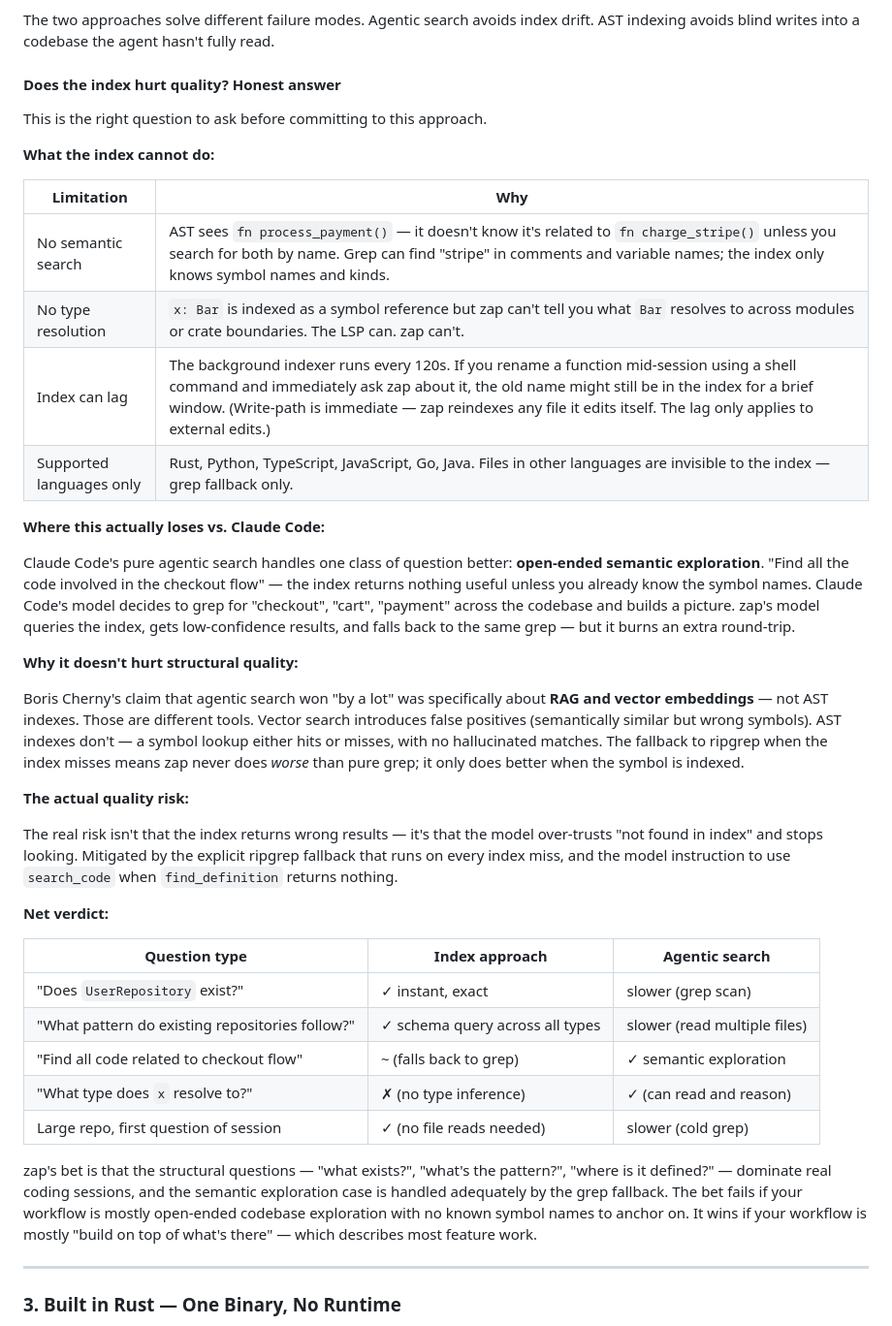
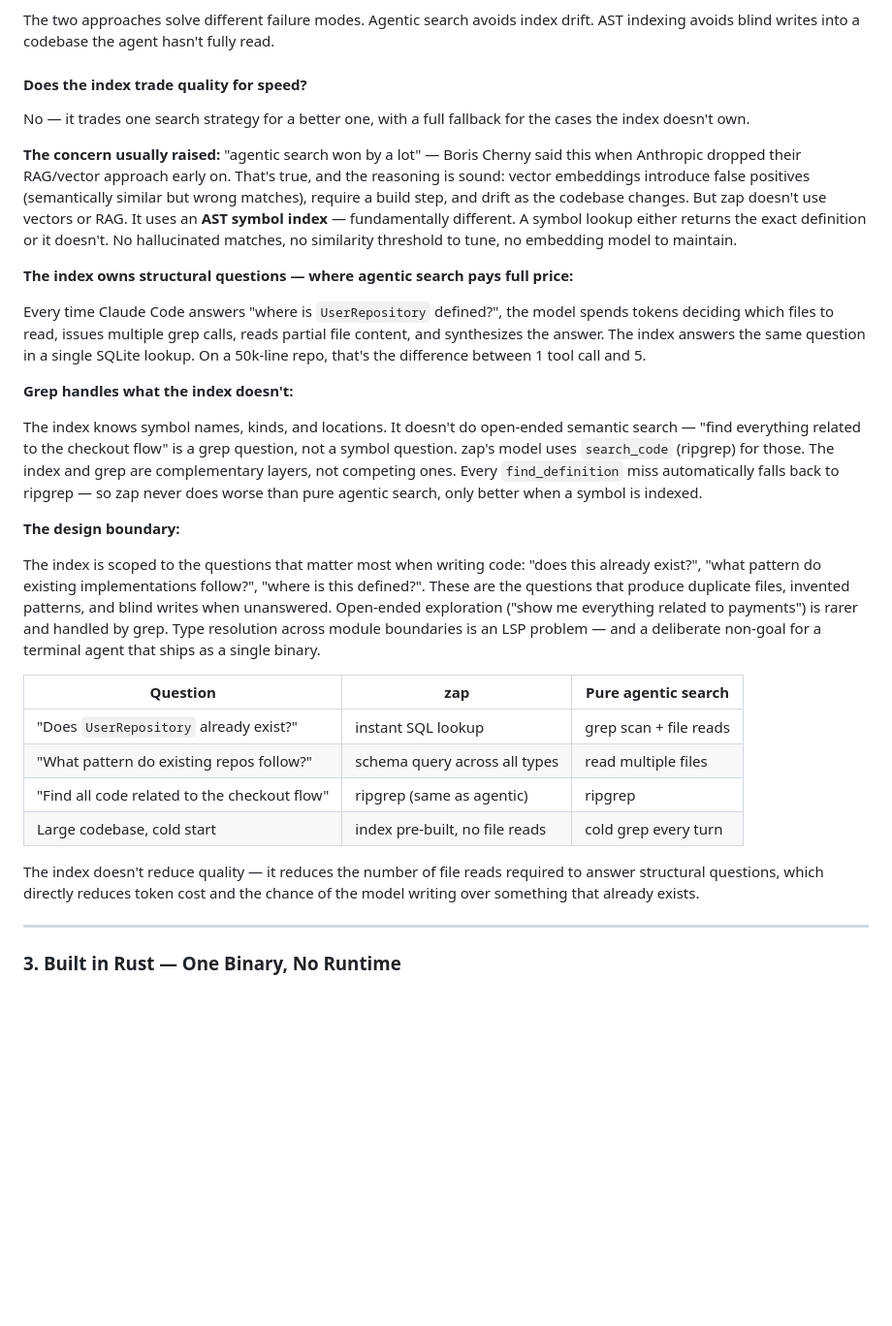
Before and after one commit to zap-coding-agent/zap-coding-agent, a Markdown page: README.md, the part around the change. Shown at 97% size. Drawn GitHub-style; blank space fills up the shorter version.

Commit message:
docs: reframe index quality section — confident design rationale not limitations
Co-Authored-By: Claude Sonnet 4.6 <noreply@anthropic.com>

```diff
--- a/README.md
+++ b/README.md
@@ -305,42 +305,32 @@ And open feature requests asking Anthropic to add this natively: [#4556](https:/
 
 The two approaches solve different failure modes. Agentic search avoids index drift. AST indexing avoids blind writes into a codebase the agent hasn't fully read.
 
-#### Does the index hurt quality? Honest answer
-
-This is the right question to ask before committing to this approach.
-
-**What the index cannot do:**
-
-| Limitation | Why |
-|---|---|
-| No semantic search | AST sees `fn process_payment()` — it doesn't know it's related to `fn charge_stripe()` unless you search for both by name. Grep can find "stripe" in comments and variable names; the index only knows symbol names and kinds. |
-| No type resolution | `x: Bar` is indexed as a symbol reference but zap can't tell you what `Bar` resolves to across modules or crate boundaries. The LSP can. zap can't. |
-| Index can lag | The background indexer runs every 120s. If you rename a function mid-session using a shell command and immediately ask zap about it, the old name might still be in the index for a brief window. (Write-path is immediate — zap reindexes any file it edits itself. The lag only applies to external edits.) |
-| Supported languages only | Rust, Python, TypeScript, JavaScript, Go, Java. Files in other languages are invisible to the index — grep fallback only. |
-
-**Where this actually loses vs. Claude Code:**
-
-Claude Code's pure agentic search handles one class of question better: **open-ended semantic exploration**. "Find all the code involved in the checkout flow" — the index returns nothing useful unless you already know the symbol names. Claude Code's model decides to grep for "checkout", "cart", "payment" across the codebase and builds a picture. zap's model queries the index, gets low-confidence results, and falls back to the same grep — but it burns an extra round-trip.
-
-**Why it doesn't hurt structural quality:**
-
-Boris Cherny's claim that agentic search won "by a lot" was specifically about **RAG and vector embeddings** — not AST indexes. Those are different tools. Vector search introduces false positives (semantically similar but wrong symbols). AST indexes don't — a symbol lookup either hits or misses, with no hallucinated matches. The fallback to ripgrep when the index misses means zap never does *worse* than pure grep; it only does better when the symbol is indexed.
-
-**The actual quality risk:**
-
-The real risk isn't that the index returns wrong results — it's that the model over-trusts "not found in index" and stops looking. Mitigated by the explicit ripgrep fallback that runs on every index miss, and the model instruction to use `search_code` when `find_definition` returns nothing.
-
-**Net verdict:**
-
-| Question type | Index approach | Agentic search |
+#### Does the index trade quality for speed?
+
+No — it trades one search strategy for a better one, with a full fallback for the cases the index doesn't own.
+
+**The concern usually raised:** "agentic search won by a lot" — Boris Cherny said this when Anthropic dropped their RAG/vector approach early on. That's true, and the reasoning is sound: vector embeddings introduce false positives (semantically similar but wrong matches), require a build step, and drift as the codebase changes. But zap doesn't use vectors or RAG. It uses an **AST symbol index** — fundamentally different. A symbol lookup either returns the exact definition or it doesn't. No hallucinated matches, no similarity threshold to tune, no embedding model to maintain.
+
+**The index owns structural questions — where agentic search pays full price:**
+
+Every time Claude Code answers "where is `UserRepository` defined?", the model spends tokens deciding which files to read, issues multiple grep calls, reads partial file content, and synthesizes the answer. The index answers the same question in a single SQLite lookup. On a 50k-line repo, that's the difference between 1 tool call and 5.
+
+**Grep handles what the index doesn't:**
+
+The index knows symbol names, kinds, and locations. It doesn't do open-ended semantic search — "find everything related to the checkout flow" is a grep question, not a symbol question. zap's model uses `search_code` (ripgrep) for those. The index and grep are complementary layers, not competing ones. Every `find_definition` miss automatically falls back to ripgrep — so zap never does worse than pure agentic search, only better when a symbol is indexed.
+
+**The design boundary:**
+
+The index is scoped to the questions that matter most when writing code: "does this already exist?", "what pattern do existing implementations follow?", "where is this defined?". These are the questions that produce duplicate files, invented patterns, and blind writes when unanswered. Open-ended exploration ("show me everything related to payments") is rarer and handled by grep. Type resolution across module boundaries is an LSP problem — and a deliberate non-goal for a terminal agent that ships as a single binary.
+
+| Question | zap | Pure agentic search |
 |---|---|---|
-| "Does `UserRepository` exist?" | ✓ instant, exact | slower (grep scan) |
-| "What pattern do existing repositories follow?" | ✓ schema query across all types | slower (read multiple files) |
-| "Find all code related to checkout flow" | ~ (falls back to grep) | ✓ semantic exploration |
-| "What type does `x` resolve to?" | ✗ (no type inference) | ✓ (can read and reason) |
-| Large repo, first question of session | ✓ (no file reads needed) | slower (cold grep) |
-
-zap's bet is that the structural questions — "what exists?", "what's the pattern?", "where is it defined?" — dominate real coding sessions, and the semantic exploration case is handled adequately by the grep fallback. The bet fails if your workflow is mostly open-ended codebase exploration with no known symbol names to anchor on. It wins if your workflow is mostly "build on top of what's there" — which describes most feature work.
+| "Does `UserRepository` already exist?" | instant SQL lookup | grep scan + file reads |
+| "What pattern do existing repos follow?" | schema query across all types | read multiple files |
+| "Find all code related to the checkout flow" | ripgrep (same as agentic) | ripgrep |
+| Large codebase, cold start | index pre-built, no file reads | cold grep every turn |
+
+The index doesn't reduce quality — it reduces the number of file reads required to answer structural questions, which directly reduces token cost and the chance of the model writing over something that already exists.
 
 ---
 
```
